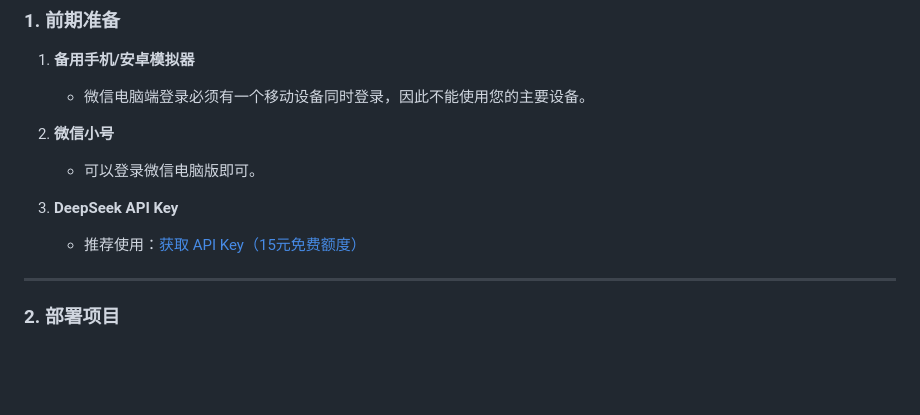
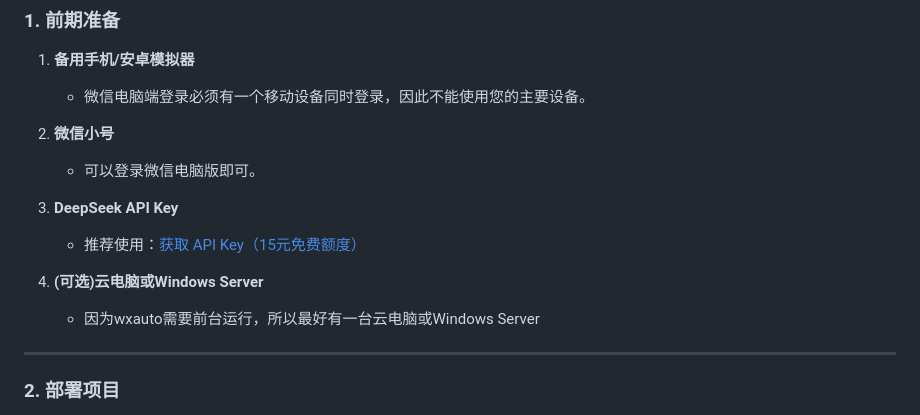
Before and after one commit to vvSAKIvil/KouriChat, a Markdown page: README.md, the part around the change. Rendered like a GitHub page; blank space fills up the shorter version.

```diff
--- a/README.md
+++ b/README.md
@@ -43,6 +43,8 @@
 3. **DeepSeek API Key**
    - 推荐使用：[获取 API Key（15元免费额度）](https://cloud.siliconflow.cn/i/aQXU6eC5)
 
+4. **(可选)云电脑或Windows Server**
+   - 因为wxauto需要前台运行，所以最好有一台云电脑或Windows Server
 ---
 
 ### 2. 部署项目
```
